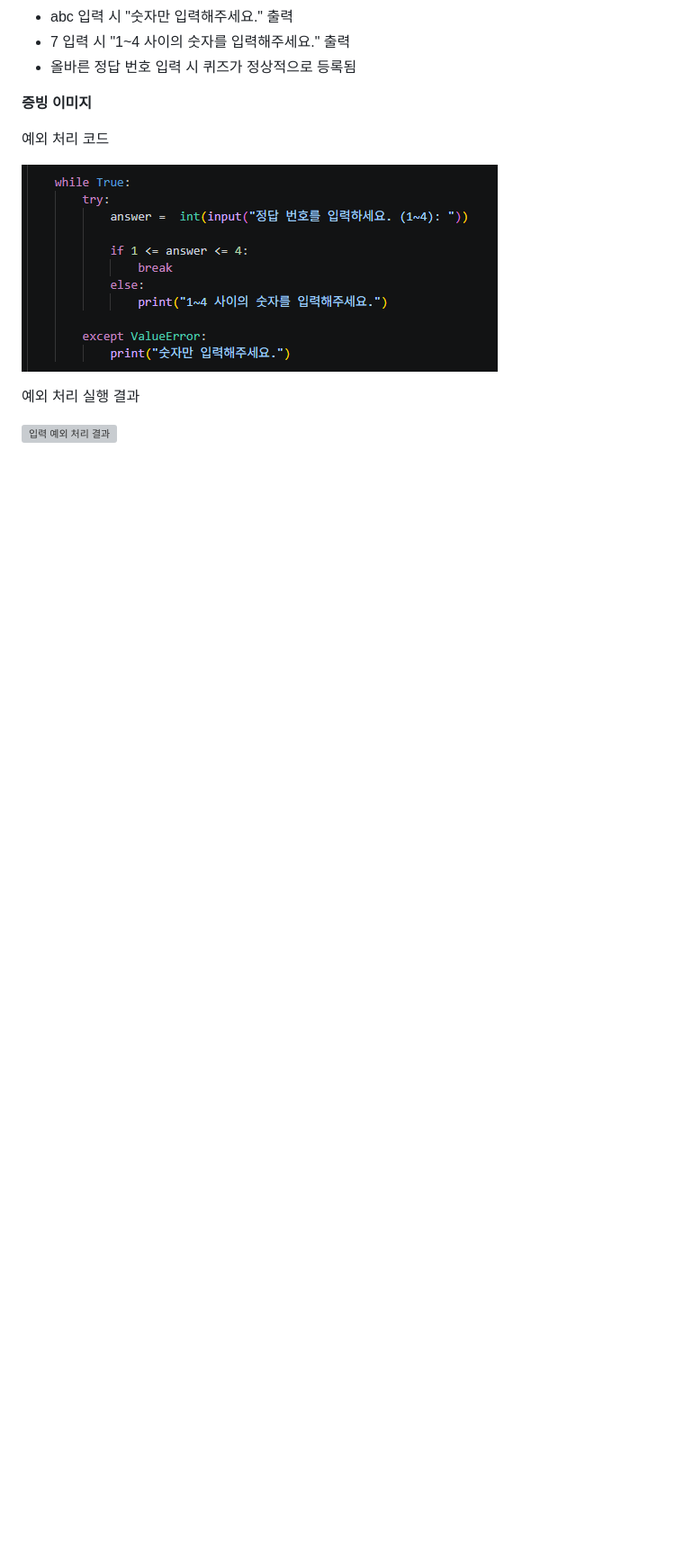
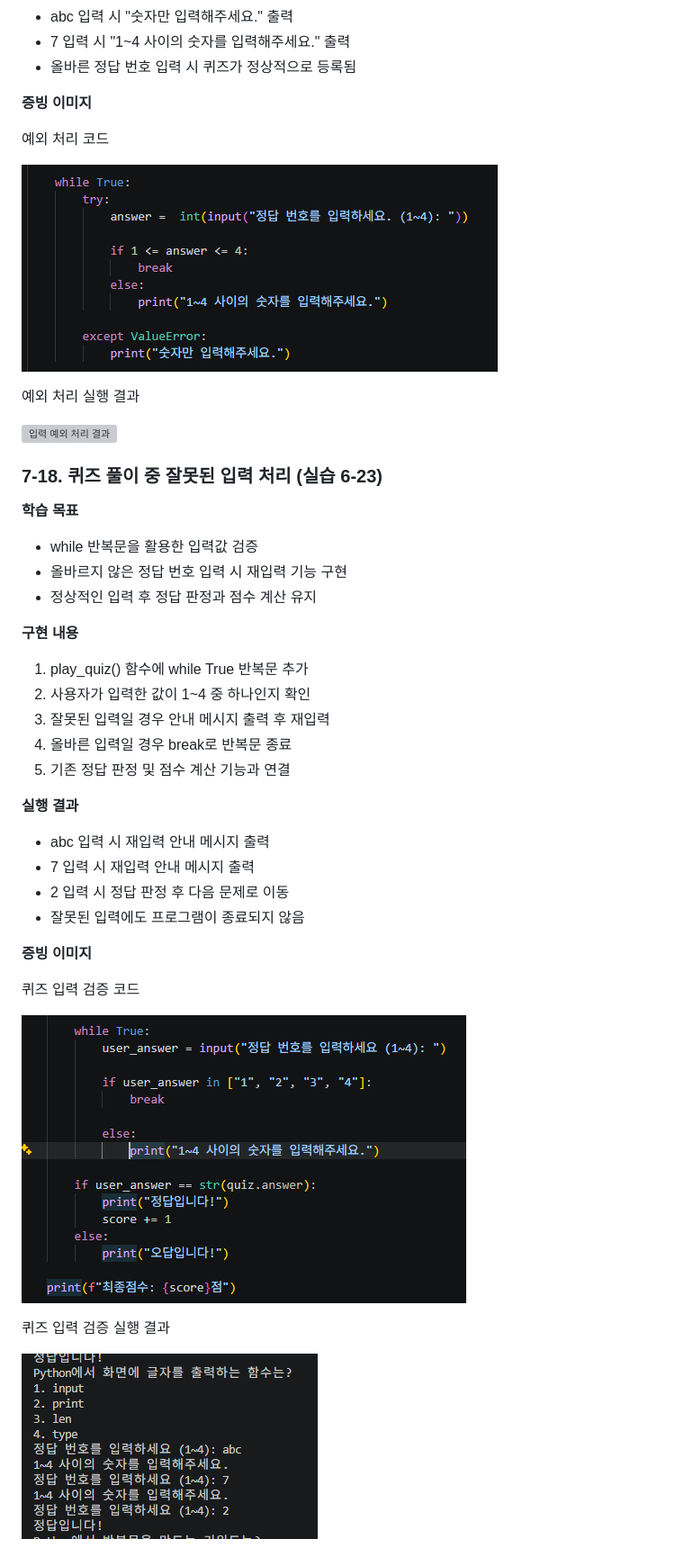
Before and after one commit to yeonasung-debug/codyssey-python-quiz, a Markdown page: README.md, the part around the change. Shown at 90% size. Drawn GitHub-style; pictures changed too: evidence/6-23-quiz-input-code.png (added), evidence/6-23-quiz-input-result.png (added); blank space fills up the shorter version; grey boxes are pictures that could not be loaded.

Commit message:
Add quiz play inpu validation

```diff
--- a/README.md
+++ b/README.md
@@ -383,3 +383,34 @@ JSON 파일 저장 결과
 예외 처리 실행 결과
 
 ![입력 예외 처리 결과](evidence/6-22-input-validation-result.png)
+
+
+### 7-18. 퀴즈 풀이 중 잘못된 입력 처리 (실습 6-23)
+
+**학습 목표**
+- while 반복문을 활용한 입력값 검증
+- 올바르지 않은 정답 번호 입력 시 재입력 기능 구현
+- 정상적인 입력 후 정답 판정과 점수 계산 유지
+
+**구현 내용**
+1. play_quiz() 함수에 while True 반복문 추가
+2. 사용자가 입력한 값이 1~4 중 하나인지 확인
+3. 잘못된 입력일 경우 안내 메시지 출력 후 재입력
+4. 올바른 입력일 경우 break로 반복문 종료
+5. 기존 정답 판정 및 점수 계산 기능과 연결
+
+**실행 결과**
+- abc 입력 시 재입력 안내 메시지 출력
+- 7 입력 시 재입력 안내 메시지 출력
+- 2 입력 시 정답 판정 후 다음 문제로 이동
+- 잘못된 입력에도 프로그램이 종료되지 않음
+
+**증빙 이미지**
+
+퀴즈 입력 검증 코드
+
+![퀴즈 입력 검증 코드](evidence/6-23-quiz-input-code.png)
+
+퀴즈 입력 검증 실행 결과
+
+![퀴즈 입력 검증 결과](evidence/6-23-quiz-input-result.png)
```
Also changed, not shown: 1 other file.
